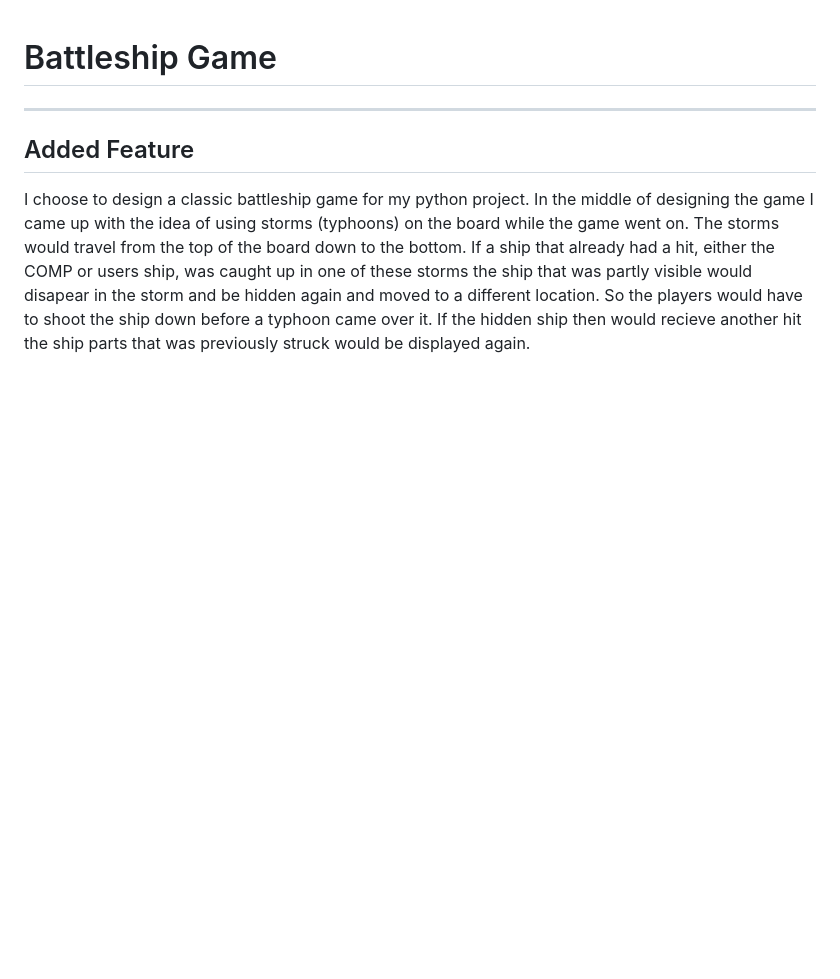
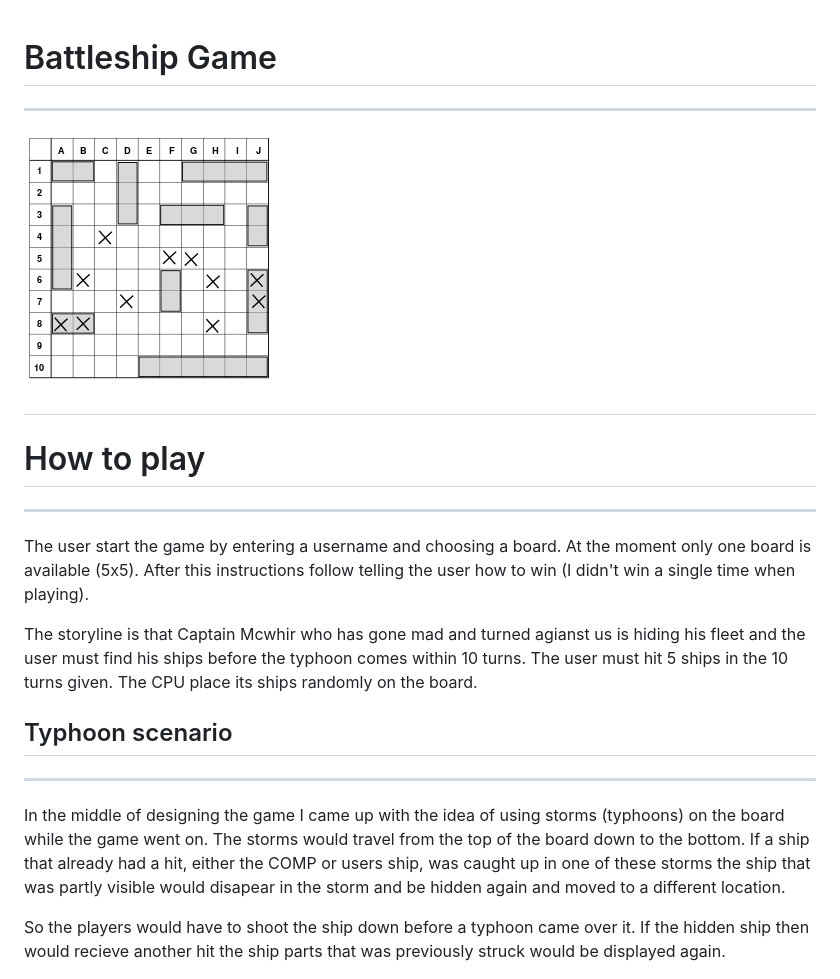
Before and after one commit to ThomasSpare/Battleships.spare, a Markdown page: readme2.md, the part around the change. Drawn GitHub-style; blank space fills up the shorter version.

```diff
--- a/readme2.md
+++ b/readme2.md
@@ -1,14 +1,29 @@
 # Battleship Game
 ---
-## Added Feature
+![battleship-on-paper](https://github.com/ThomasSpare/Battleships.spare/blob/main/documentation/images/Battleship_game_board.png)
+#
 
-I choose to design a classic battleship game for my python project. In the middle of designing the game
-I came up with the idea of using storms (typhoons) on the board while the game went on. The storms would
-travel from the top of the board down to the bottom. If a ship that already had a hit, either the COMP or users ship,
-was caught up in one of these storms the ship that was partly visible would disapear in the storm and be
-hidden again and moved to a different location. So the players would have to shoot the ship down before
-a typhoon came over it. If the hidden ship then would recieve another hit the ship parts that was previously
-struck would be displayed again.
+
+# How to play
+---
+
+The user start the game by entering a username and choosing a board. At the moment only one board is available (5x5).
+After this instructions follow telling the user how to win (I didn't win a single time when playing).
+
+The storyline is that Captain Mcwhir who has gone mad and turned agianst us is hiding his fleet and the user must
+find his ships before the typhoon comes within 10 turns.
+The user must hit 5 ships in the 10 turns given. The CPU place its ships randomly on the board.
+
+
+## Typhoon scenario
+---
+In the middle of designing the game I came up with the idea of using storms (typhoons) on the board while
+the game went on. The storms would travel from the top of the board down to the bottom. If a ship that already
+had a hit, either the COMP or users ship, was caught up in one of these storms the ship that was partly
+visible would disapear in the storm and be hidden again and moved to a different location.
+
+So the players would have to shoot the ship down before a typhoon came over it. If the hidden ship then would
+recieve another hit the ship parts that was previously struck would be displayed again.
 
 ![added feature](https://github.com/ThomasSpare/Battleships.spare/blob/main/documentation/Venn_diagram.png)
 
```
